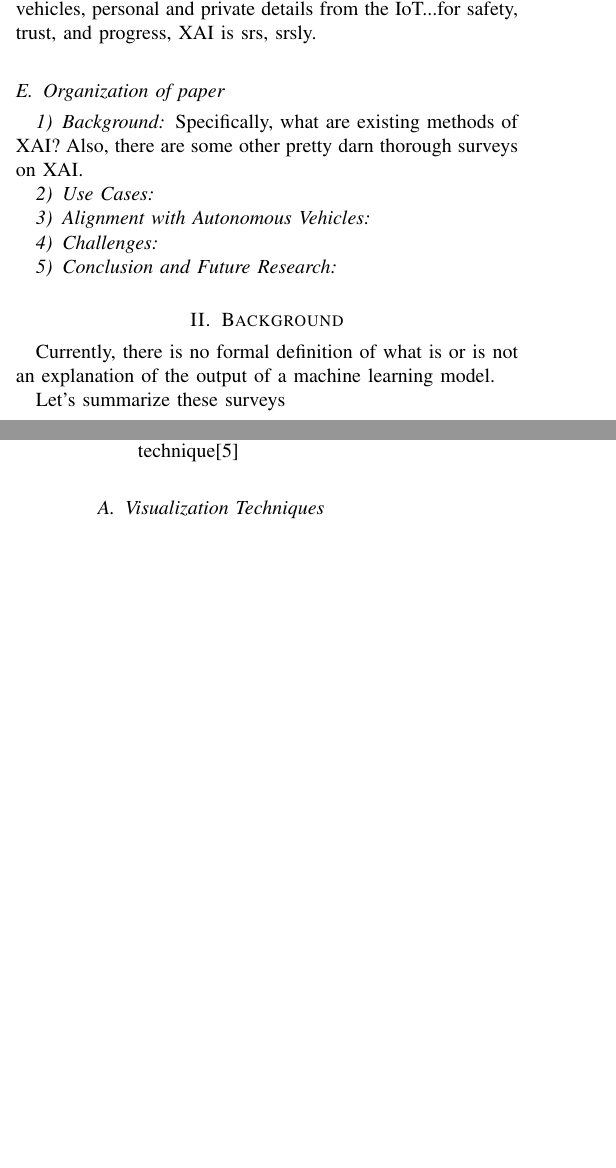
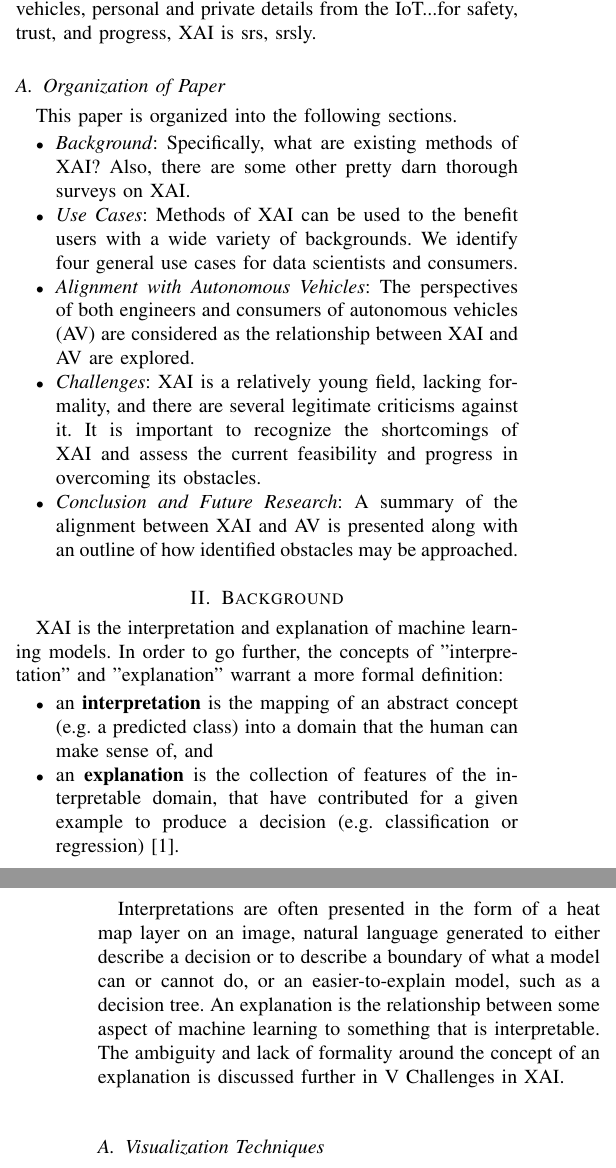
Before and after one commit to dkaczynski/xai-in-av, a LaTeX thesis (dissertation.tex): two parts of the columns of pages 1 and 2 of 3, joined at a grey line, cut so that both start at the same text, the shorter picture padded with empty space. Compiled offline with pdfLaTeX.

Commit message:
Add introduction to Background section.

```diff
--- a/dissertation.tex
+++ b/dissertation.tex
@@ -32,33 +25,32 @@ Deep learning is a relatively new set of methods of machine learning based off a
 Love it or hate it, AI/ML are like the Patriots:  they're here, they're winning, and there's nothing you can do about it.  Our lives are on the line.  Seriously.  Medical diagnosis, autonomous vehicles, personal and private details from the IoT...for safety, trust, and progress, XAI is srs, srsly.
 
-\subsection{Organization of paper}
 
-\subsubsection{Background}
+\subsection{Organization of Paper}
 
-Specifically, what are existing methods of XAI?  Also, there are some other pretty darn thorough surveys on XAI.
+This paper is organized into the following sections.
 
-\subsubsection{Use Cases}
+\begin{itemize}
+    \item\textit{Background}: Specifically, what are existing methods of XAI?  Also, there are some other pretty darn thorough surveys on XAI.
 
-\subsubsection{Alignment with Autonomous Vehicles}
+    \item\textit{Use Cases}: Methods of XAI can be used to the benefit users with a wide variety of backgrounds.  We identify four general use cases for data scientists and consumers.
 
-\subsubsection{Challenges}
+    \item\textit{Alignment with Autonomous Vehicles}: The perspectives of both engineers and consumers of autonomous vehicles (AV) are considered as the relationship between XAI and AV are explored.
 
-\subsubsection{Conclusion and Future Research}
+    \item\textit{Challenges}: XAI is a relatively young field, lacking formality, and there are several legitimate criticisms against it.  It is important to recognize the shortcomings of XAI and assess the current feasibility and progress in overcoming its obstacles.
+
+    \item\textit{Conclusion and Future Research}: A summary of the alignment between XAI and AV is presented along with an outline of how identified obstacles may be approached.
+\end{itemize}
 
 \section{Background}
 
-Currently, there is no formal definition of what is or is not an explanation of the output of a machine learning model.
-
-Let's summarize these surveys
+XAI is the interpretation and explanation of machine learning models.  In order to go further, the concepts of "interpretation" and "explanation" warrant a more formal definition:
 
 \begin{itemize}
-    \item Comprehensive survey of visualizations as XAI techniques \cite{Hohman2018}
-    \item Methods of LRP \& heatmaps and their various use cases in research\cite{MONTAVON20181}
-    \item A comprehensive survey of a variety of XAI techniques, includes sensitivity analysis (like heatmapping), rule and model extraction, activation maximization, and more \cite{Guidotti:2018:SME:3271482.3236009}, but it doesn't mention verbalization as a technique
-    \item Network graphs plotting relationships beween topics and sub-topics related to XAI \cite{Abdul:2018:TTE:3173574.3174156}
-    \item Another broad survey of techniques in the field of XAI along with a discussion on its history and fundamental concepts, but again, no mention of verbalization as a technique\cite{Adadi2018}
+    \item an \textbf{interpretation} is the mapping of an abstract concept (e.g. a predicted class) into a domain that the human can make sense of, and
+    \item an \textbf{explanation} is the collection of features of the interpretable domain, that have contributed for a given example to produce a decision (e.g. classification or regression) \cite{MONTAVON20181}.
 \end{itemize}
 
+Interpretations are often presented in the form of a heat map layer on an image, natural language generated to either describe a decision or to describe a boundary of what a model can or cannot do, or an easier-to-explain model, such as a decision tree.  An explanation is the relationship between some aspect of machine learning to something that is interpretable.  The ambiguity and lack of formality around the concept of an explanation is discussed further in \ref{sec:Challenges} Challenges in XAI.
 
 \subsection{Visualization Techniques}
 
```
Also changed, not shown: dissertation.pdf, dissertation.tex (23 more changed lines).
